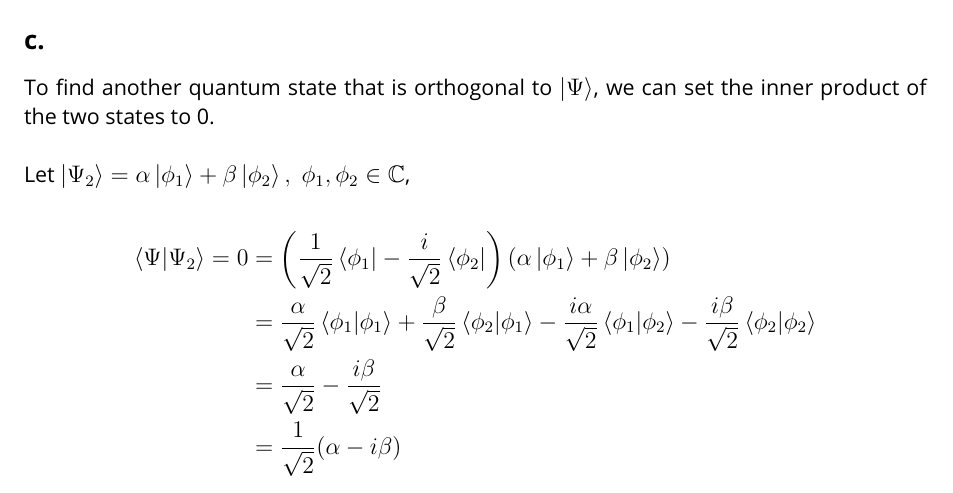
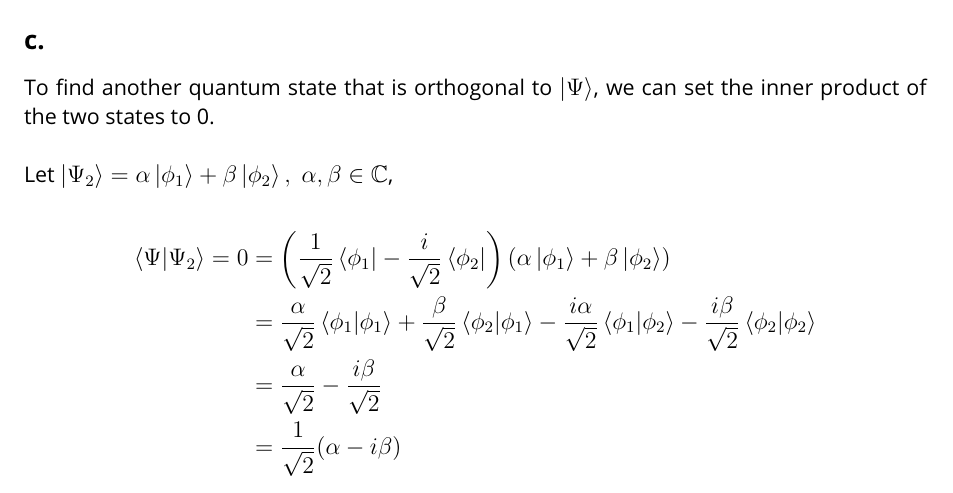
Before and after one commit to RyanJMah/ece405-assignment2, a LaTeX document (main.tex, which reads body.tex): part of page 2 of 4, cut so that both start at the same text. Compiled offline with pdfLaTeX.

Commit message:
fix stuff

```diff
--- a/body.tex
+++ b/body.tex
@@ -66,7 +66,7 @@ Thus,
 To find another quantum state that is orthogonal to $\ket{\Psi}$, we can set the inner product of the two states to 0. \\
 
 \noindent
-Let $\ket{\Psi_2} = \alpha\ket{\phi_1} + \beta\ket{\phi_2}, \; \phi_1, \phi_2 \in \mathbb{C}$,
+Let $\ket{\Psi_2} = \alpha\ket{\phi_1} + \beta\ket{\phi_2}, \; \alpha, \beta \in \mathbb{C}$,
 
 \begin{flalign*}
     \braket{\Psi | \Psi_2} = 0 &= \left( \frac{1}{\sqrt{2}}\bra{\phi_1} - \frac{i}{\sqrt{2}}\bra{\phi_2} \right) \left( \alpha\ket{\phi_1} + \beta\ket{\phi_2} \right) \\
```
Also changed, not shown: images/2a.png, 1 other file.
